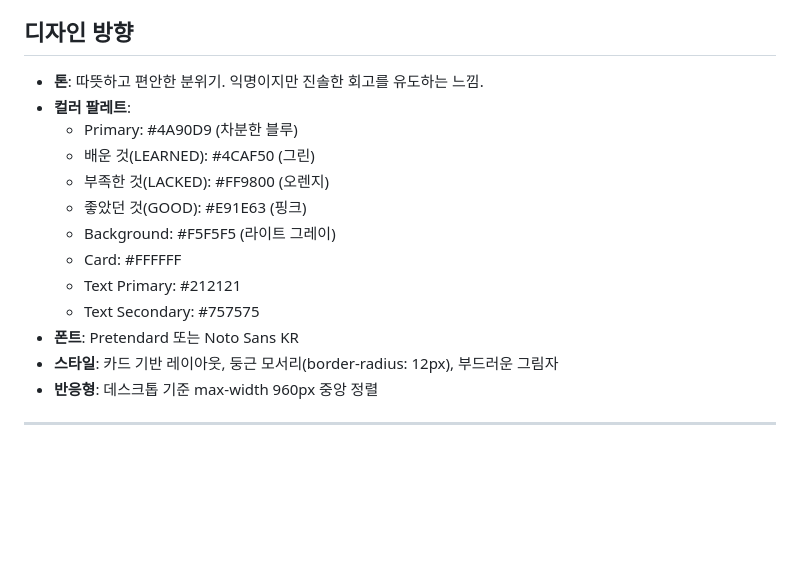
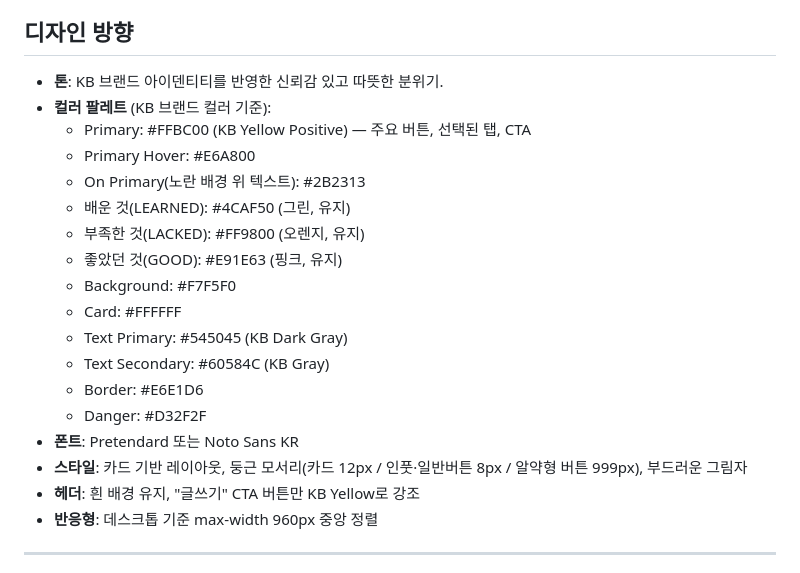
Before and after one commit to SongMin21/KB_24_mini_project_5, a Markdown page: frontend/design.md, the part around the change. Drawn GitHub-style; blank space fills up the shorter version.

Commit message:
docs: design.md 컬러 팔레트를 KB 브랜드 컬러로 갱신

```diff
--- a/frontend/design.md
+++ b/frontend/design.md
@@ -8,18 +8,23 @@
 
 ## 디자인 방향
 
-- **톤**: 따뜻하고 편안한 분위기. 익명이지만 진솔한 회고를 유도하는 느낌.
-- **컬러 팔레트**:
-  - Primary: #4A90D9 (차분한 블루)
-  - 배운 것(LEARNED): #4CAF50 (그린)
-  - 부족한 것(LACKED): #FF9800 (오렌지)
-  - 좋았던 것(GOOD): #E91E63 (핑크)
-  - Background: #F5F5F5 (라이트 그레이)
+- **톤**: KB 브랜드 아이덴티티를 반영한 신뢰감 있고 따뜻한 분위기.
+- **컬러 팔레트** (KB 브랜드 컬러 기준):
+  - Primary: #FFBC00 (KB Yellow Positive) — 주요 버튼, 선택된 탭, CTA
+  - Primary Hover: #E6A800
+  - On Primary(노란 배경 위 텍스트): #2B2313
+  - 배운 것(LEARNED): #4CAF50 (그린, 유지)
+  - 부족한 것(LACKED): #FF9800 (오렌지, 유지)
+  - 좋았던 것(GOOD): #E91E63 (핑크, 유지)
+  - Background: #F7F5F0
   - Card: #FFFFFF
-  - Text Primary: #212121
-  - Text Secondary: #757575
+  - Text Primary: #545045 (KB Dark Gray)
+  - Text Secondary: #60584C (KB Gray)
+  - Border: #E6E1D6
+  - Danger: #D32F2F
 - **폰트**: Pretendard 또는 Noto Sans KR
-- **스타일**: 카드 기반 레이아웃, 둥근 모서리(border-radius: 12px), 부드러운 그림자
+- **스타일**: 카드 기반 레이아웃, 둥근 모서리(카드 12px / 인풋·일반버튼 8px / 알약형 버튼 999px), 부드러운 그림자
+- **헤더**: 흰 배경 유지, "글쓰기" CTA 버튼만 KB Yellow로 강조
 - **반응형**: 데스크톱 기준 max-width 960px 중앙 정렬
 
 ---
```
